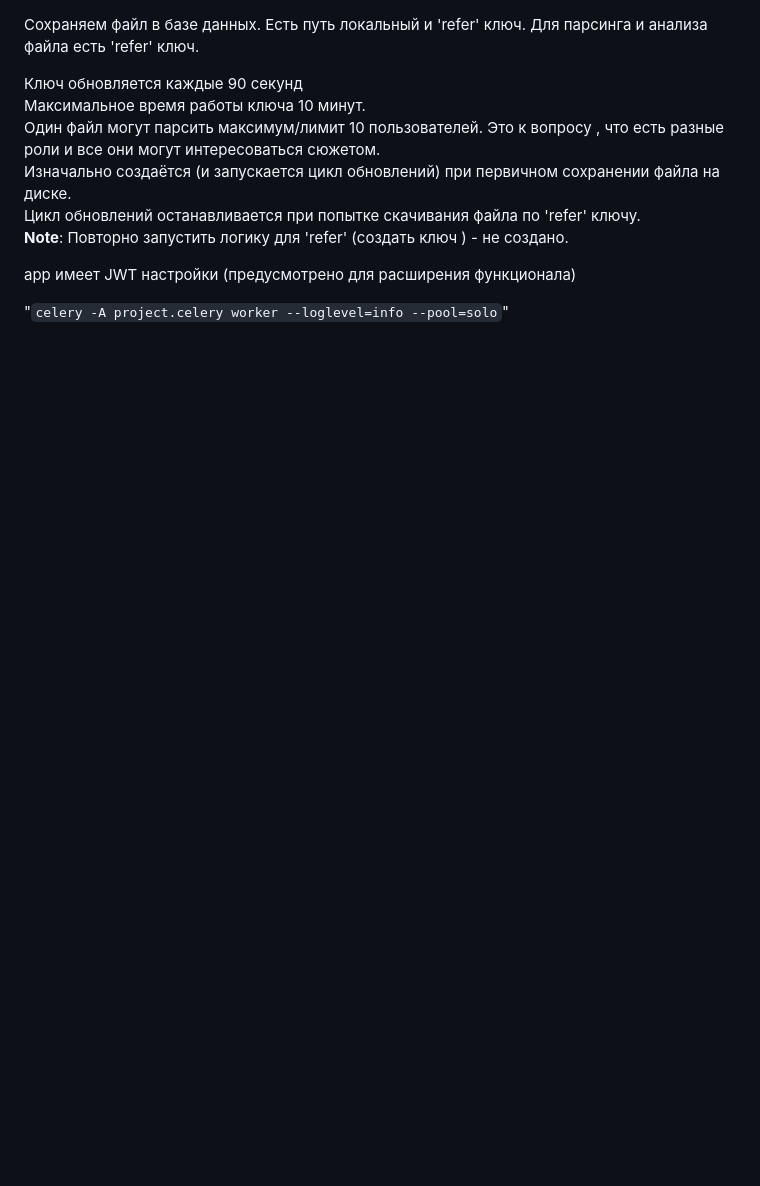
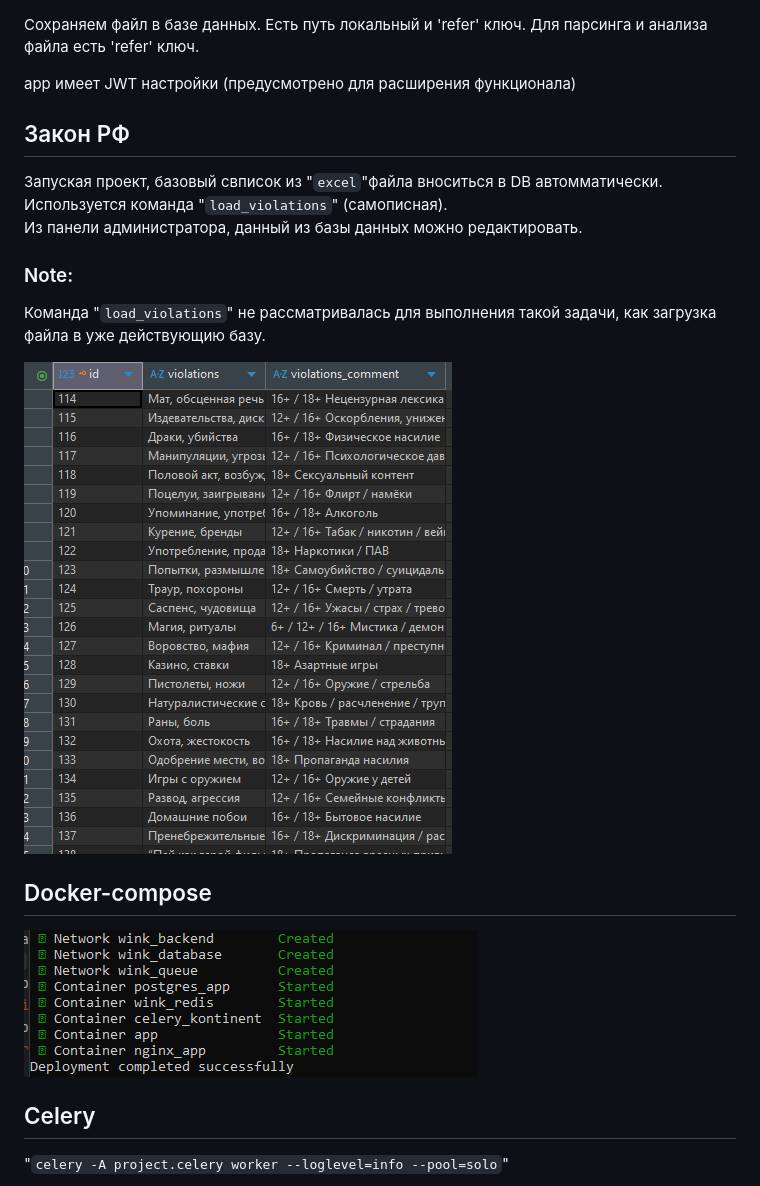
Before and after one commit to Tryd0g0lik/cinema_category, a Markdown page: README.md, the part around one of its changes. Rendered like a GitHub page; blank space fills up the shorter version.

Commit message:
[dev]: Celery & wink/redis_utils.py  was updated

```diff
--- a/README.md
+++ b/README.md
@@ -3,15 +3,25 @@
 Сохраняем файл в базе данных. Есть путь локальный и 'refer' ключ.
 Для парсинга и анализа файла есть 'refer' ключ.
 
-Ключ обновляется каждые 90 секунд\
-Максимальное время работы ключа 10 минут.\
-Один файл могут парсить максимум/лимит 10 пользователей. Это к вопросу , что есть разные роли и все они могут интересоваться сюжетом.\
-Изначально создаётся (и запускается цикл обновлений) при первичном сохранении файла на диске.\
-Цикл обновлений останавливается при попытке скачивания файла по 'refer' ключу.\
-**Note**: Повторно запустить логику для 'refer' (создать ключ ) - не создано.
+
 
 
 
 app имеет JWT настройки (предусмотрено для расширения функционала)
 
+## Закон РФ
+Запуская проект, базовый свписок из "`excel`"файла вноситься в DB автомматически. Используется команда "`load_violations`" (самописная).\
+Из панели администратора, данный из базы данных можно редактировать.
+
+### Note:
+Команда "`load_violations`" не рассматривалась для выполнения такой задачи, как загрузка файла в уже действующию базу.
+
+
+![Закок РФ](./img/firs_array.png)
+
+## Docker-compose
+![docker](./img/contaners.png)
+
+## Celery
+
 "`celery -A project.celery worker --loglevel=info --pool=solo`"
```
Also changed, not shown: other parts of README.md (+21 -0 lines), img/celery.png, 3 other files.
